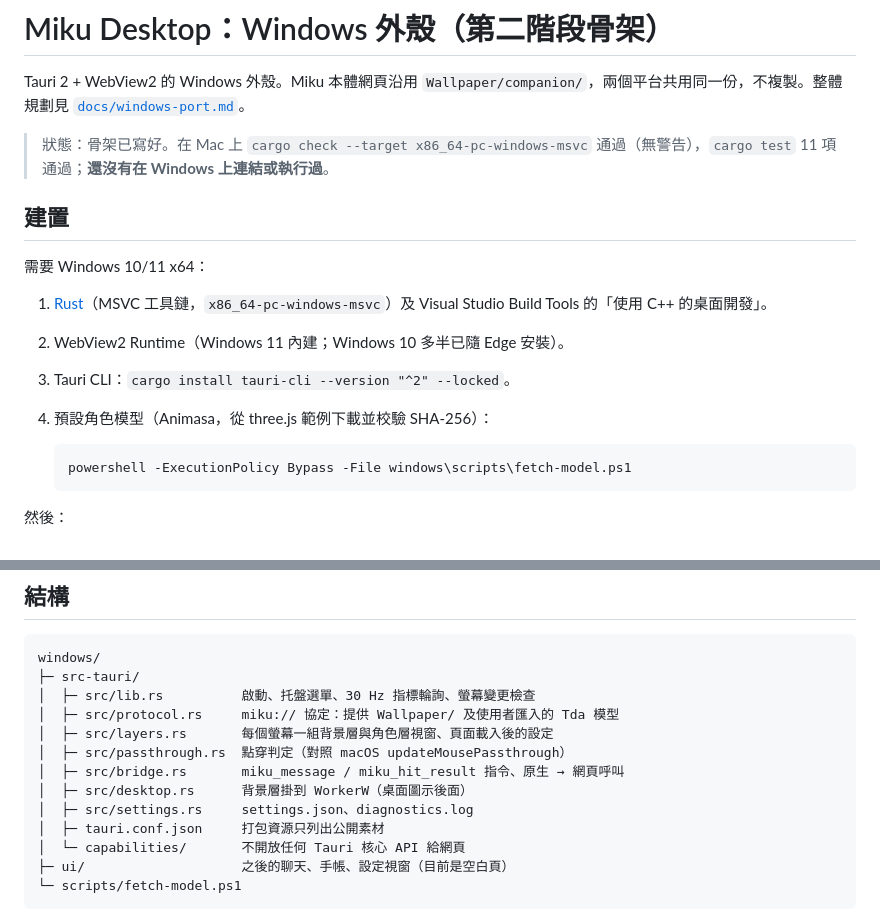
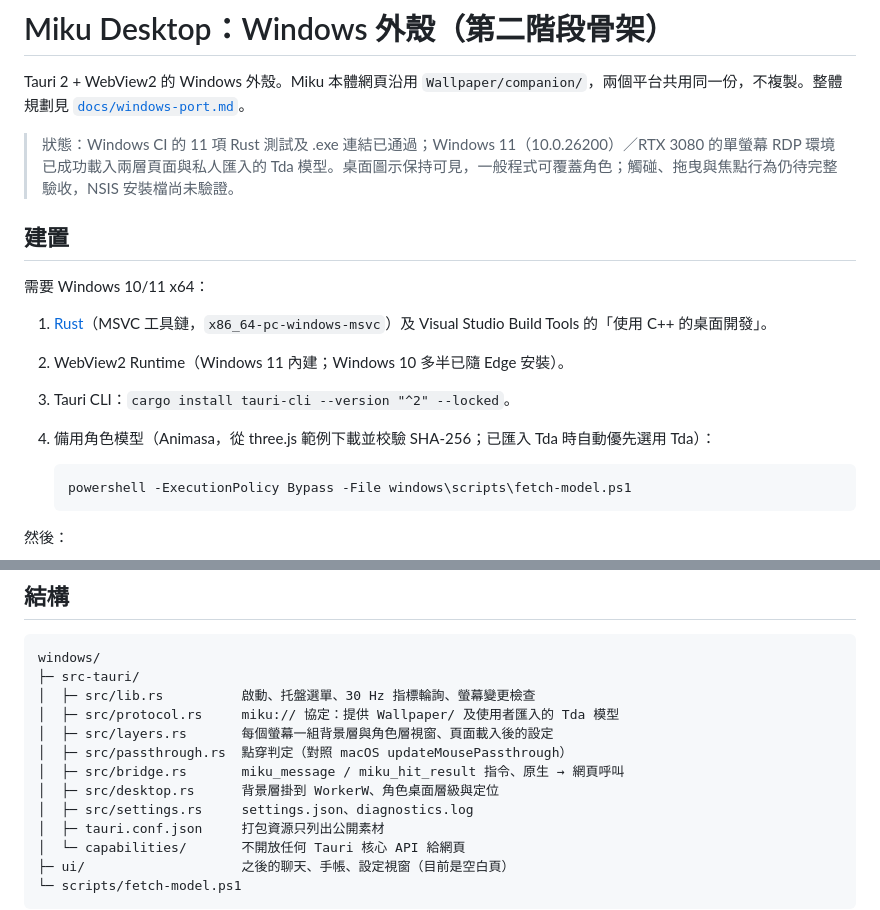
Before and after one commit to miku2339/miku_desktop, a Markdown page: windows/README.md, 2 parts joined by grey strips. Rendered like a GitHub page.

````diff
--- a/windows/README.md
+++ b/windows/README.md
@@ -2,7 +2,7 @@
 
 Tauri 2 + WebView2 的 Windows 外殼。Miku 本體網頁沿用 `Wallpaper/companion/`，兩個平台共用同一份，不複製。整體規劃見 [`docs/windows-port.md`](../docs/windows-port.md)。
 
-> 狀態：骨架已寫好。在 Mac 上 `cargo check --target x86_64-pc-windows-msvc` 通過（無警告），`cargo test` 11 項通過；**還沒有在 Windows 上連結或執行過**。
+> 狀態：Windows CI 的 11 項 Rust 測試及 .exe 連結已通過；Windows 11（10.0.26200）／RTX 3080 的單螢幕 RDP 環境已成功載入兩層頁面與私人匯入的 Tda 模型。桌面圖示保持可見，一般程式可覆蓋角色；觸碰、拖曳與焦點行為仍待完整驗收，NSIS 安裝檔尚未驗證。
 
 ## 建置
 
@@ -11,7 +11,7 @@ Tauri 2 + WebView2 的 Windows 外殼。Miku 本體網頁沿用 `Wallpaper/compa
 1. [Rust](https://rustup.rs/)（MSVC 工具鏈，`x86_64-pc-windows-msvc`）及 Visual Studio Build Tools 的「使用 C++ 的桌面開發」。
 2. WebView2 Runtime（Windows 11 內建；Windows 10 多半已隨 Edge 安裝）。
 3. Tauri CLI：`cargo install tauri-cli --version "^2" --locked`。
-4. 預設角色模型（Animasa，從 three.js 範例下載並校驗 SHA-256）：
+4. 備用角色模型（Animasa，從 three.js 範例下載並校驗 SHA-256；已匯入 Tda 時自動優先選用 Tda）：
 
    ```powershell
    powershell -ExecutionPolicy Bypass -File windows\scripts\fetch-model.ps1
@@ -45,7 +45,7 @@ windows/
 │  ├─ src/layers.rs       每個螢幕一組背景層與角色層視窗、頁面載入後的設定
 │  ├─ src/passthrough.rs  點穿判定（對照 macOS updateMousePassthrough）
 │  ├─ src/bridge.rs       miku_message / miku_hit_result 指令、原生 → 網頁呼叫
-│  ├─ src/desktop.rs      背景層掛到 WorkerW（桌面圖示後面）
+│  ├─ src/desktop.rs      背景層掛到 WorkerW、角色桌面層級與定位
 │  ├─ src/settings.rs     settings.json、diagnostics.log
 │  ├─ tauri.conf.json     打包資源只列出公開素材
 │  └─ capabilities/       不開放任何 Tauri 核心 API 給網頁
````
Also changed, not shown: other parts of windows/README.md (+12 -11 lines), docs/windows-port.md (+11 -11 lines).
